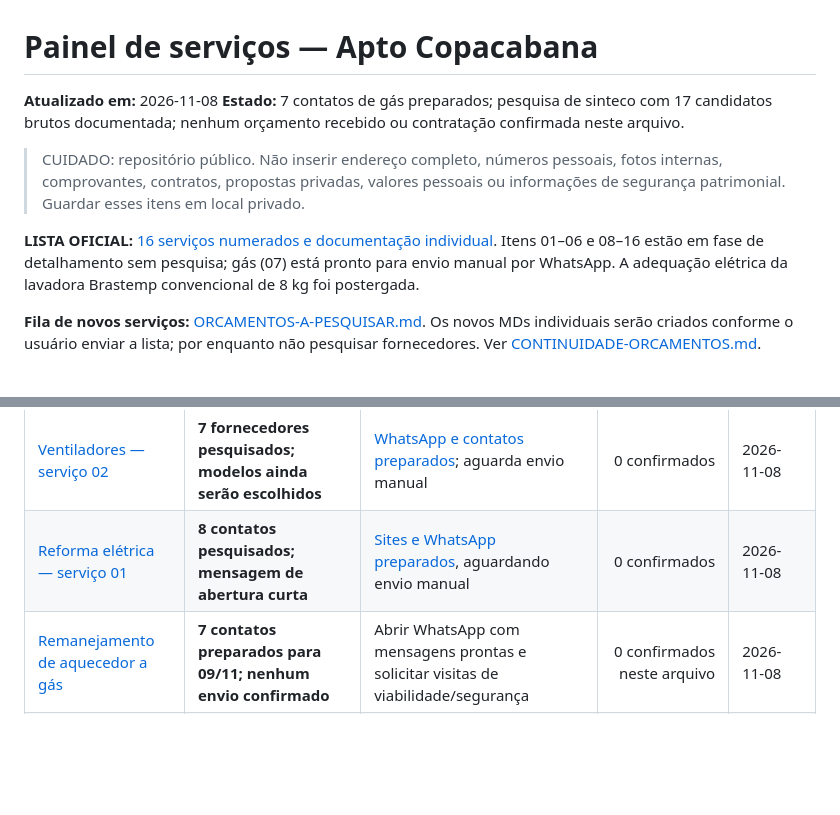
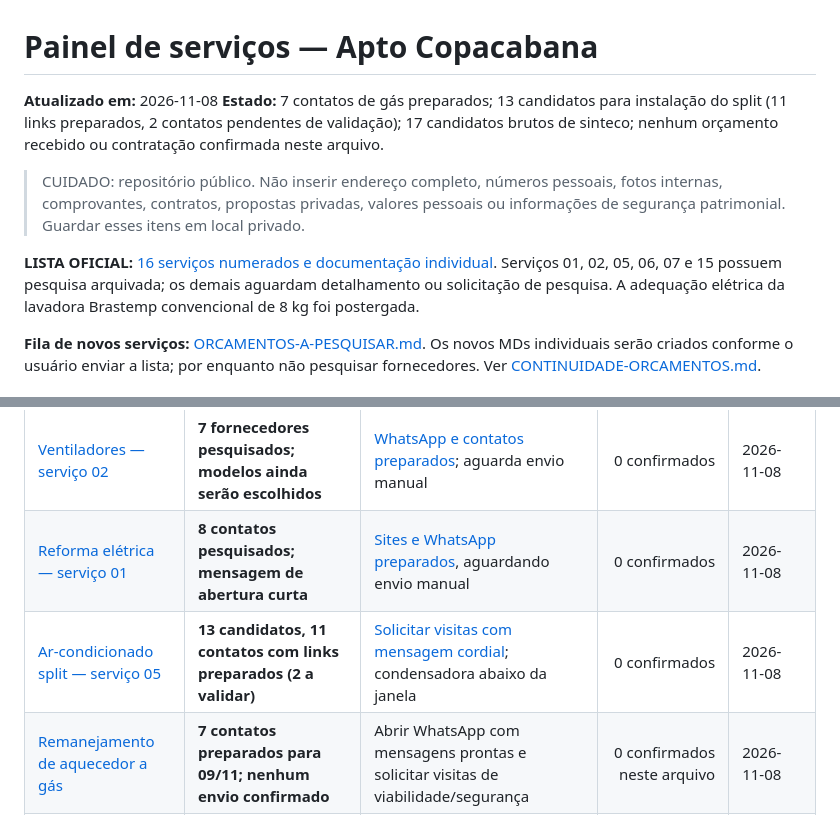
Before and after one commit to Gustpbbr/Gus, a Markdown page: projetos/Apto Copacabana/PAINEL-SERVICOS.md, 2 parts joined by grey strips. Rendered like a GitHub page; blank space fills up the shorter version.

Commit message:
Arquiva pesquisa de instaladores do split para solicitações de orçamento

```diff
--- a/projetos/Apto Copacabana/PAINEL-SERVICOS.md
+++ b/projetos/Apto Copacabana/PAINEL-SERVICOS.md
@@ -1,11 +1,11 @@
 # Painel de serviços — Apto Copacabana
 
 **Atualizado em:** 2026-11-08
-**Estado:** 7 contatos de gás preparados; pesquisa de sinteco com 17 candidatos brutos documentada; nenhum orçamento recebido ou contratação confirmada neste arquivo.
+**Estado:** 7 contatos de gás preparados; 13 candidatos para instalação do split (11 links preparados, 2 contatos pendentes de validação); 17 candidatos brutos de sinteco; nenhum orçamento recebido ou contratação confirmada neste arquivo.
 
 > CUIDADO: repositório público. Não inserir endereço completo, números pessoais, fotos internas, comprovantes, contratos, propostas privadas, valores pessoais ou informações de segurança patrimonial. Guardar esses itens em local privado.
 
-**LISTA OFICIAL:** [16 serviços numerados e documentação individual](ORCAMENTOS-A-PESQUISAR.md). Itens 01–06 e 08–16 estão em fase de detalhamento sem pesquisa; gás (07) está pronto para envio manual por WhatsApp. A adequação elétrica da lavadora Brastemp convencional de 8 kg foi postergada.
+**LISTA OFICIAL:** [16 serviços numerados e documentação individual](ORCAMENTOS-A-PESQUISAR.md). Serviços 01, 02, 05, 06, 07 e 15 possuem pesquisa arquivada; os demais aguardam detalhamento ou solicitação de pesquisa. A adequação elétrica da lavadora Brastemp convencional de 8 kg foi postergada.
 
 **Fila de novos serviços:** [ORCAMENTOS-A-PESQUISAR.md](ORCAMENTOS-A-PESQUISAR.md). Os novos MDs individuais serão criados conforme o usuário enviar a lista; por enquanto não pesquisar fornecedores. Ver [CONTINUIDADE-ORCAMENTOS.md](CONTINUIDADE-ORCAMENTOS.md).
 
@@ -15,6 +15,7 @@
 |---|---|---|---:|---|
 | [Ventiladores — serviço 02](servicos/02-ventiladores-teto/PEDIDO-ORCAMENTO.md) | **7 fornecedores pesquisados; modelos ainda serão escolhidos** | [WhatsApp e contatos preparados](servicos/02-ventiladores-teto/FORNECEDORES-VENTILADORES-2026-11-08.md); aguarda envio manual | 0 confirmados | 2026-11-08 |
 | [Reforma elétrica — serviço 01](servicos/01-reforma-eletrica/PEDIDO-ORCAMENTO.md) | **8 contatos pesquisados; mensagem de abertura curta** | [Sites e WhatsApp preparados](servicos/01-reforma-eletrica/FORNECEDORES-ELETRICA-2026-11-08.md), aguardando envio manual | 0 confirmados | 2026-11-08 |
+| [Ar-condicionado split — serviço 05](servicos/05-ar-split-18000/PEDIDO-ORCAMENTO.md) | **13 candidatos, 11 contatos com links preparados (2 a validar)** | [Solicitar visitas com mensagem cordial](servicos/05-ar-split-18000/FORNECEDORES-INSTALACAO-SPLIT-2026-11-08.md); condensadora abaixo da janela | 0 confirmados | 2026-11-08 |
 | [Remanejamento de aquecedor a gás](servicos/gas/ORCAMENTO-GAS-2026-11-09.md) | **7 contatos preparados para 09/11; nenhum envio confirmado** | Abrir WhatsApp com mensagens prontas e solicitar visitas de viabilidade/segurança | 0 confirmados neste arquivo | 2026-11-08 |
 | Janela acústica | Em pesquisa; nenhuma contratação registrada | Comparar janela sobreposta versus substituição | 0 confirmados neste arquivo | 2026-11-08 |
 | Restauração de tacos / sinteco (15) | Pesquisa concluída; 17 candidatos brutos, com possíveis nomes duplicados | Contatar fornecedores compatíveis com fosco base água, confirmar linha e marcar visita | 0 confirmados neste arquivo | 2026-11-08 |
```
Also changed, not shown: other parts of projetos/Apto Copacabana/PAINEL-SERVICOS.md (+1 -1 lines).
